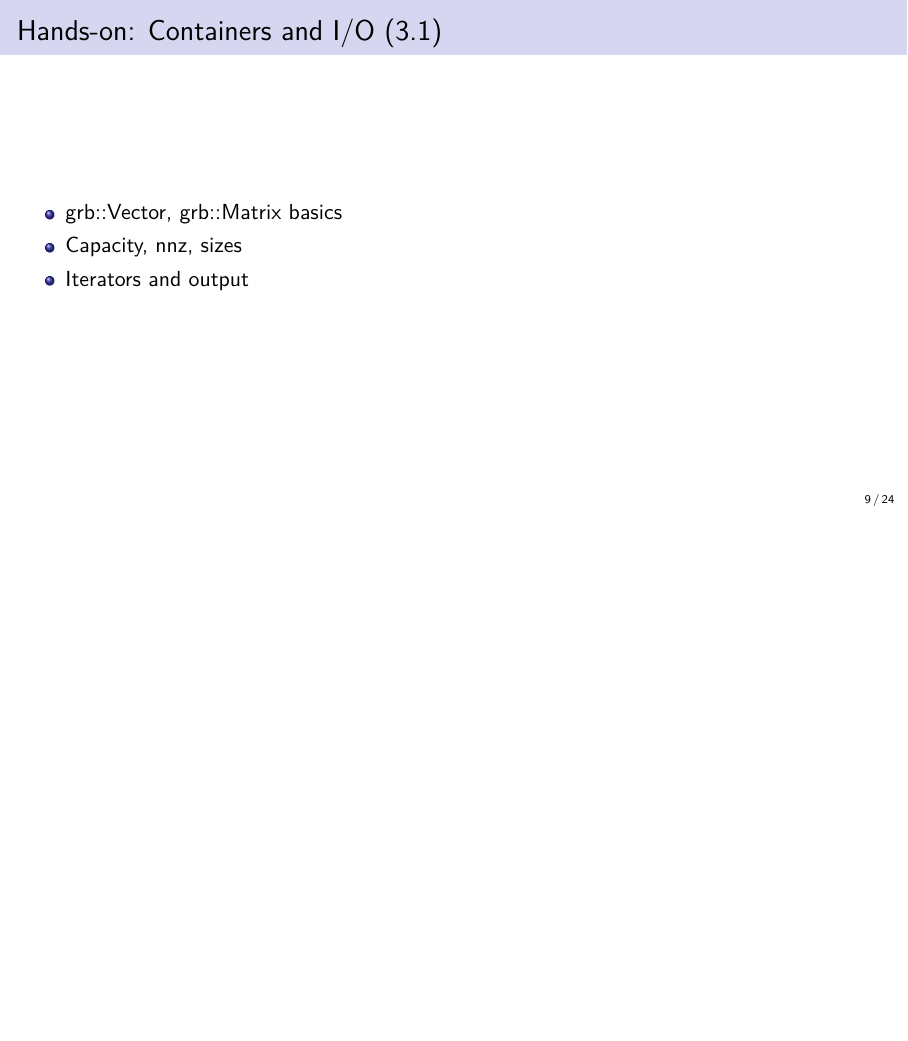
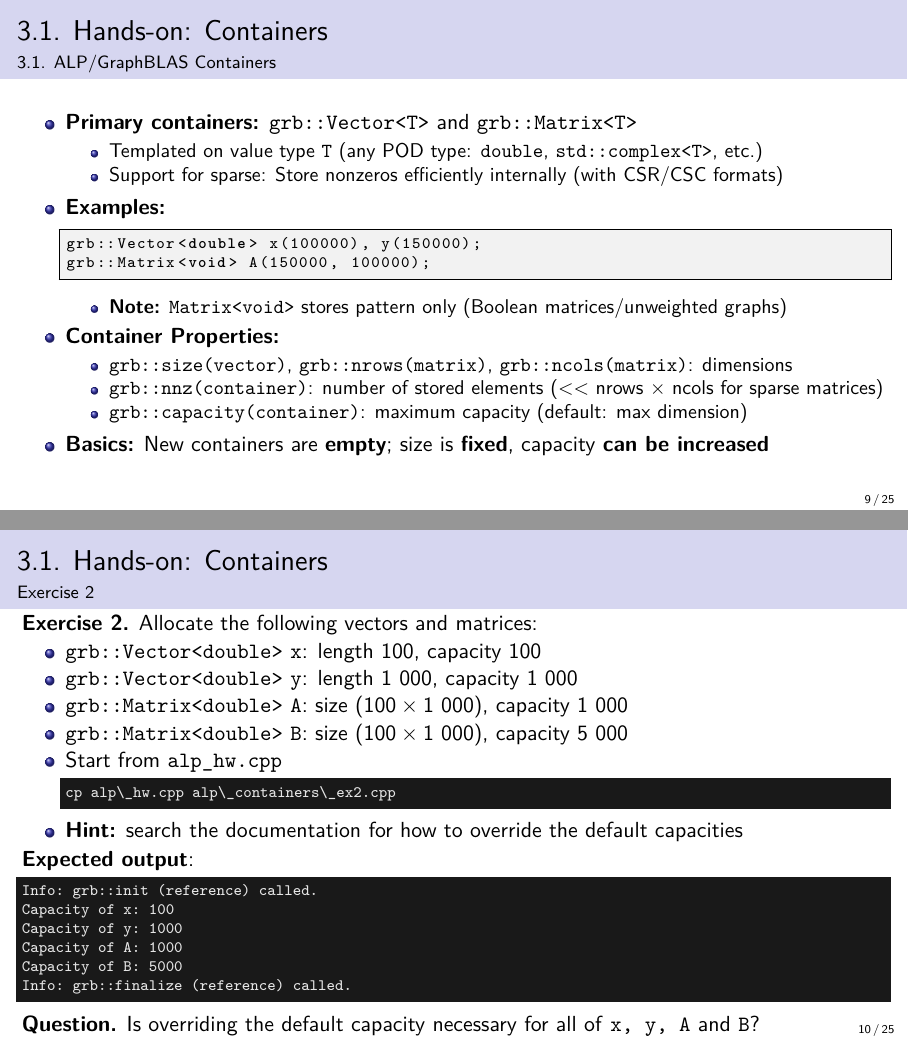
Before and after one commit to Algebraic-Programming/ALP-Tutorial, LaTeX slides (beamer-tutorial.tex): page 9 of 24 before the commit and pages 9 and 10 of 25 after it, the two joined at a grey line, the shorter picture padded with empty space. Compiled offline with pdfLaTeX.

Commit message:
Added slides for 3.1 + minor fixes

```diff
--- a/beamer-tutorial.tex
+++ b/beamer-tutorial.tex
@@ -223,20 +227,61 @@ int main( int argc, char ** argv ) {
 \end{frame}
 
 \subsection{3) Hands-on: containers, I/O, copying, masking, standard matrices (3.1–3.3)}
-\begin{frame}[fragile]{Hands-on: Containers and I/O (3.1)}
+\begin{frame}[fragile]{3.1. Hands-on: Containers}
+\framesubtitle{3.1. ALP/GraphBLAS Containers}
 \begin{itemize}
-    \item grb::Vector, grb::Matrix basics
-    \item Capacity, nnz, sizes
-    \item Iterators and output
+    \item \textbf{Primary containers:} \texttt{grb::Vector<T>} and \texttt{grb::Matrix<T>}
+    \begin{itemize}
+        \item Templated on value type \texttt{T} (any POD type: \texttt{double}, \texttt{std::complex<T>}, etc.)
+        \item Support for sparse: Store nonzeros efficiently internally (with CSR/CSC formats)
+    \end{itemize}
+    \item \textbf{Examples:}
+\begin{lstlisting}[style=code, language=C++, basicstyle=\ttfamily\scriptsize]
+grb::Vector<double> x(100000), y(150000);
+grb::Matrix<void> A(150000, 100000);
+\end{lstlisting}
+\begin{itemize}
+    \item \textbf{Note:} \texttt{Matrix<void>} stores pattern only (Boolean matrices/unweighted graphs)
+\end{itemize}
+\item \textbf{Container Properties:}
+    \begin{itemize}
+        \item \texttt{grb::size(vector)}, \texttt{grb::nrows(matrix)}, \texttt{grb::ncols(matrix)}: dimensions
+        \item \texttt{grb::nnz(container)}: number of stored elements ($<<$ nrows $\times$ ncols for sparse matrices)
+        \item \texttt{grb::capacity(container)}: maximum capacity (default: max dimension)
+    \end{itemize}
+    \item \textbf{Basics:} New containers are \textbf{empty}; size is \textbf{fixed}, capacity \textbf{can be increased}
 \end{itemize}
 % Owner: PA
-% Source (ALP_Tutorial.tex - ALP/GraphBLAS Containers):
-% The primary ALP/GraphBLAS container types are \texttt{grb::Vector<T>} and \texttt{grb::Matrix<T>}.
-% \begin{lstlisting}
-% grb::Vector<double> x(100000), y(150000);
-% grb::Matrix<void> A(150000, 100000);
-% \end{lstlisting}
-% ... capacity, size, nnz, default capacities ...
+% Source (ALP_Tutorial.tex - ALP/GraphBLAS Containers)
+\end{frame}
+
+\begin{frame}[fragile]{3.1. Hands-on: Containers}
+\framesubtitle{Exercise 2}
+\vspace{-0.5em}
+\textbf{Exercise 2.} Allocate the following vectors and matrices:
+\begin{itemize}
+    \item \texttt{grb::Vector<double>} \texttt{x}: length 100, capacity 100
+    \item \texttt{grb::Vector<double>} \texttt{y}: length 1\ 000, capacity 1\ 000
+    \item \texttt{grb::Matrix<double>} \texttt{A}: size $(100 \times 1\ 000)$, capacity 1\ 000
+    \item \texttt{grb::Matrix<double>} \texttt{B}: size $(100 \times 1\ 000)$, capacity 5\ 000
+    \item Start from \texttt{alp\_hw.cpp}
+\begin{lstlisting}[style=terminal, language=bash, basicstyle=\ttfamily\scriptsize\color{terminaltext}]
+cp alp\_hw.cpp alp\_containers\_ex2.cpp
+\end{lstlisting}
+    \item \textbf{Hint:} search the documentation for how to override the default capacities
+\end{itemize}
+\textbf{Expected output}:
+\begin{lstlisting}[style=terminal, language=bash, basicstyle=\ttfamily\scriptsize\color{terminaltext}]
+Info: grb::init (reference) called.
+Capacity of x: 100
+Capacity of y: 1000
+Capacity of A: 1000
+Capacity of B: 5000
+Info: grb::finalize (reference) called.
+\end{lstlisting}
+\textbf{Question.} Is overriding the default capacity necessary for all of \texttt{x, y, A} and \texttt{B}?
+% Owner: PA
+% Source (ALP_Tutorial.tex - ALP/GraphBLAS Containers, Exercise 2)
 \end{frame}
 
 \begin{frame}[fragile]{Hands-on: Basic Container I/O (3.2)}
```
Also changed, not shown: beamer-tutorial.tex (20 more changed lines).
